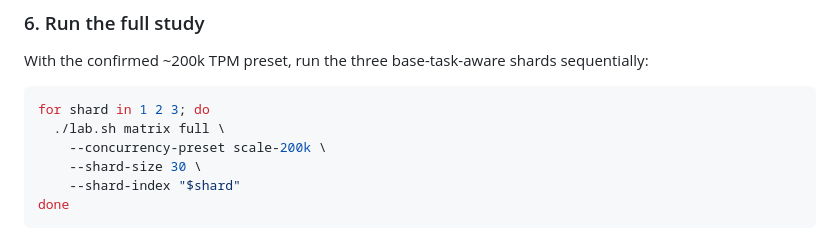
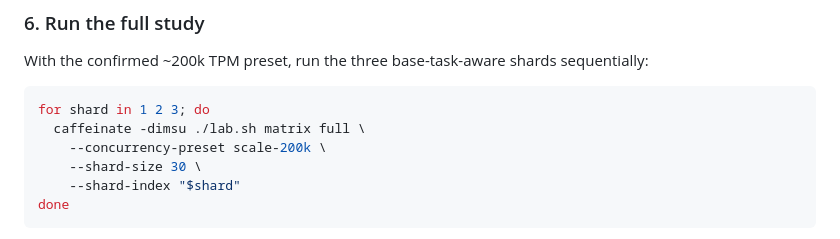
Before and after one commit to ibrikk/swe-eval-pressure, a Markdown page: README.md, the part around the change. Rendered like a GitHub page.

Commit message:
add caffeinate command

````diff
--- a/README.md
+++ b/README.md
@@ -163,7 +163,7 @@ With the confirmed ~200k TPM preset, run the three base-task-aware shards sequen
 
 ```bash
 for shard in 1 2 3; do
-  ./lab.sh matrix full \
+  caffeinate -dimsu ./lab.sh matrix full \
     --concurrency-preset scale-200k \
     --shard-size 30 \
     --shard-index "$shard"
````
